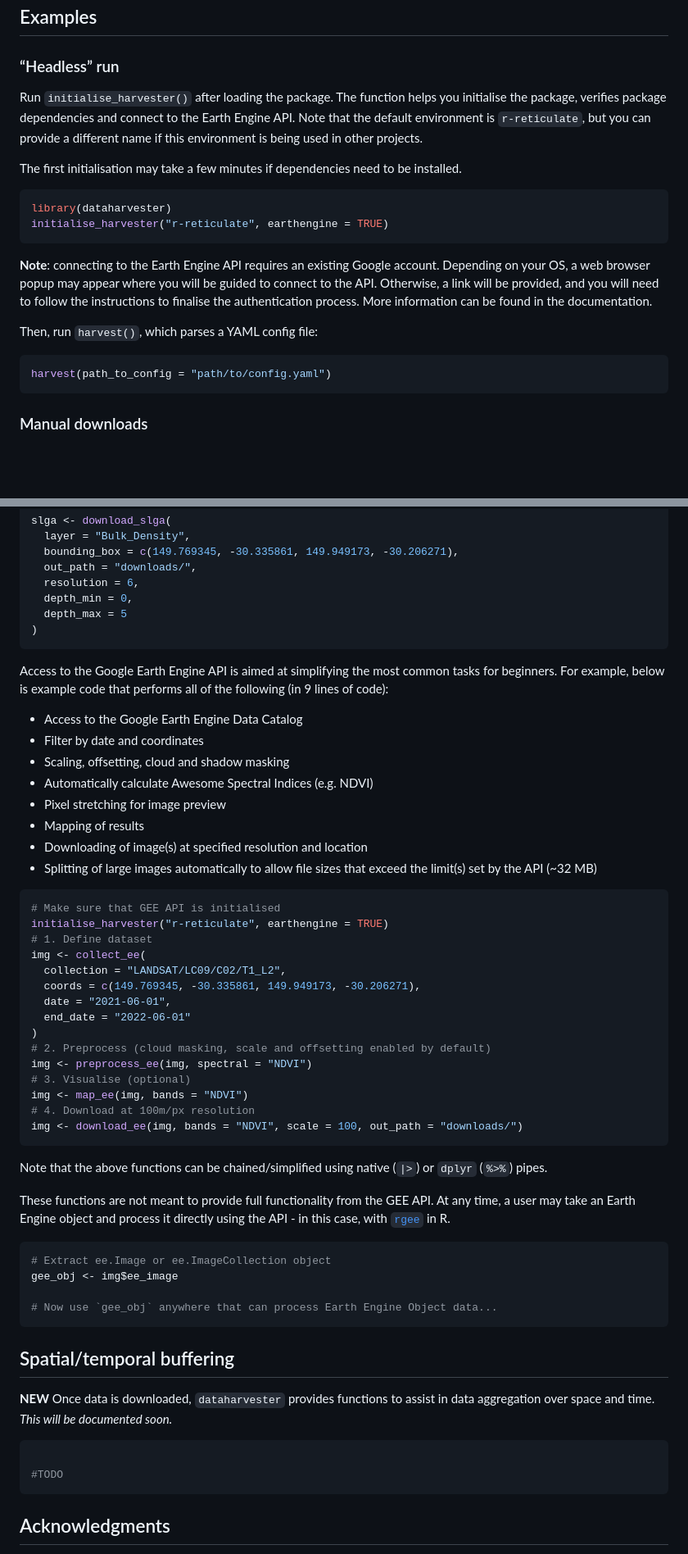
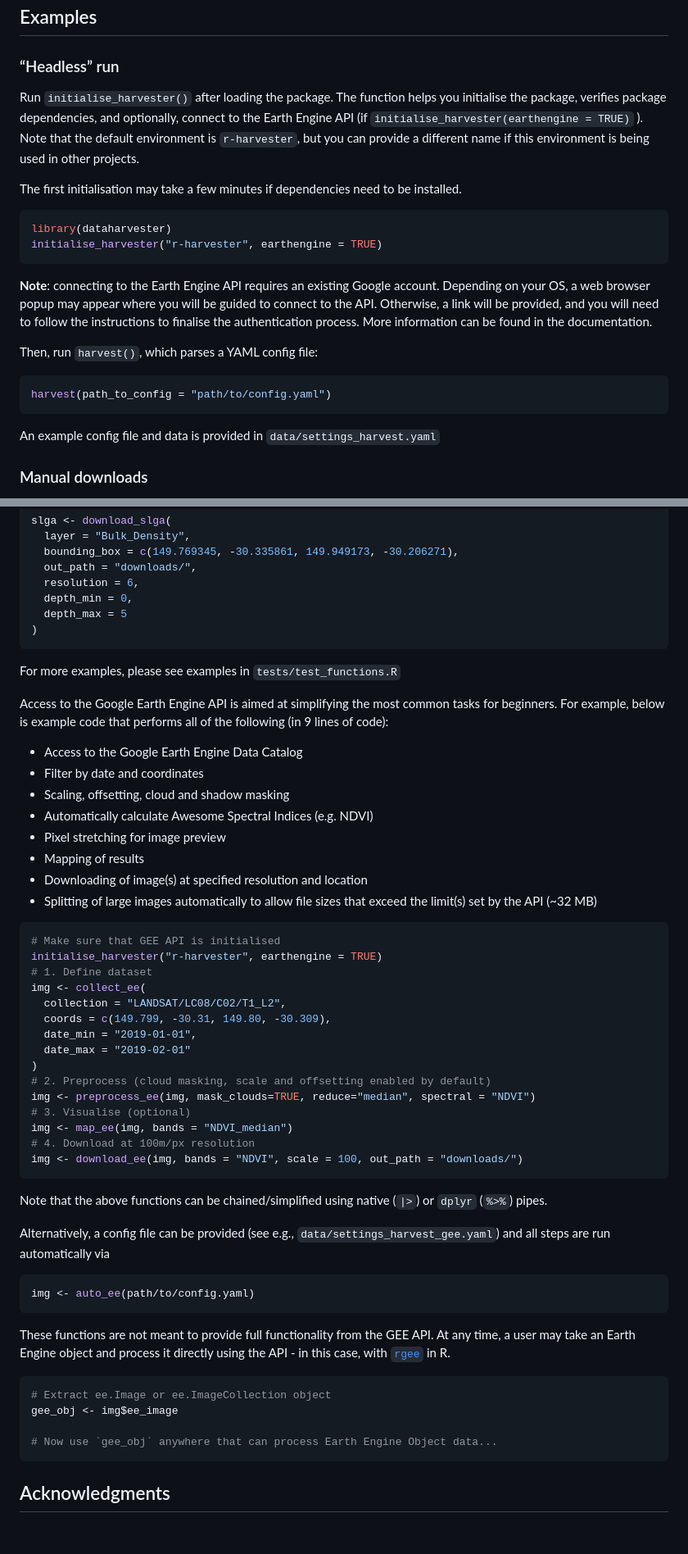
Before and after one commit to Sydney-Informatics-Hub/dataharvester, a Markdown page: README.md, 2 parts joined by grey strips. Shown at 82% size. Rendered like a GitHub page; blank space fills up the shorter version.

````diff
--- a/README.md
+++ b/README.md
@@ -94,17 +92,14 @@ library(dataharvester) # load package
 ### “Headless” run
 
 Run `initialise_harvester()` after loading the package. The function
-helps you initialise the package, verifies package dependencies and
-connect to the Earth Engine API. Note that the default environment is
-`r-reticulate`, but you can provide a different name if this environment
-is being used in other projects.
+helps you initialise the package, verifies package dependencies, and optionally, connect to the Earth Engine API (if `initialise_harvester(earthengine = TRUE)` ). Note that the default environment is `r-harvester`, but you can provide a different name if this environment is being used in other projects.
 
 The first initialisation may take a few minutes if dependencies need to
 be installed.
 
 ``` r
 library(dataharvester)
-initialise_harvester("r-reticulate", earthengine = TRUE)
+initialise_harvester("r-harvester", earthengine = TRUE)
 ```
 
 **Note**: connecting to the Earth Engine API requires an existing Google
@@ -119,6 +114,8 @@ Then, run `harvest()`, which parses a YAML config file:
 ``` r
 harvest(path_to_config = "path/to/config.yaml")
 ```
+
+An example config file and data is provided in `data/settings_harvest.yaml`
 
 ### Manual downloads
 
@@ -139,6 +136,8 @@ slga <- download_slga(
 )
 ```
 
+For more examples, please see examples in `tests/test_functions.R`
+
 Access to the Google Earth Engine API is aimed at simplifying the most
 common tasks for beginners. For example, below is example code that
 performs all of the following (in 9 lines of code):
@@ -155,24 +154,30 @@ performs all of the following (in 9 lines of code):
 
 ``` r
 # Make sure that GEE API is initialised
-initialise_harvester("r-reticulate", earthengine = TRUE)
+initialise_harvester("r-harvester", earthengine = TRUE)
 # 1. Define dataset
 img <- collect_ee(
-  collection = "LANDSAT/LC09/C02/T1_L2",
-  coords = c(149.769345, -30.335861, 149.949173, -30.206271),
-  date = "2021-06-01",
-  end_date = "2022-06-01"
+  collection = "LANDSAT/LC08/C02/T1_L2",
+  coords = c(149.799, -30.31, 149.80, -30.309),
+  date_min = "2019-01-01",
+  date_max = "2019-02-01"
 )
 # 2. Preprocess (cloud masking, scale and offsetting enabled by default)
-img <- preprocess_ee(img, spectral = "NDVI")
+img <- preprocess_ee(img, mask_clouds=TRUE, reduce="median", spectral = "NDVI")
 # 3. Visualise (optional)
-img <- map_ee(img, bands = "NDVI")
+img <- map_ee(img, bands = "NDVI_median")
 # 4. Download at 100m/px resolution
 img <- download_ee(img, bands = "NDVI", scale = 100, out_path = "downloads/")
 ```
 
 Note that the above functions can be chained/simplified using native
 (`|>`) or `dplyr` (`%>%`) pipes.
+
+Alternatively, a config file can be provided (see e.g., `data/settings_harvest_gee.yaml`) and all steps are run automatically via
+
+``` r
+img <- auto_ee(path/to/config.yaml)
+```
 
 These functions are not meant to provide full functionality from the GEE
 API. At any time, a user may take an Earth Engine object and process it
@@ -184,17 +189,6 @@ directly using the API - in this case, with
 gee_obj <- img$ee_image
 
 # Now use `gee_obj` anywhere that can process Earth Engine Object data...
-```
-
-## Spatial/temporal buffering
-
-**NEW** Once data is downloaded, `dataharvester` provides functions to
-assist in data aggregation over space and time. *This will be documented
-soon.*
-
-``` r
-
-#TODO
 ```
 
 ## Acknowledgments
````
Also changed, not shown: other parts of README.md (+4 -6 lines).
